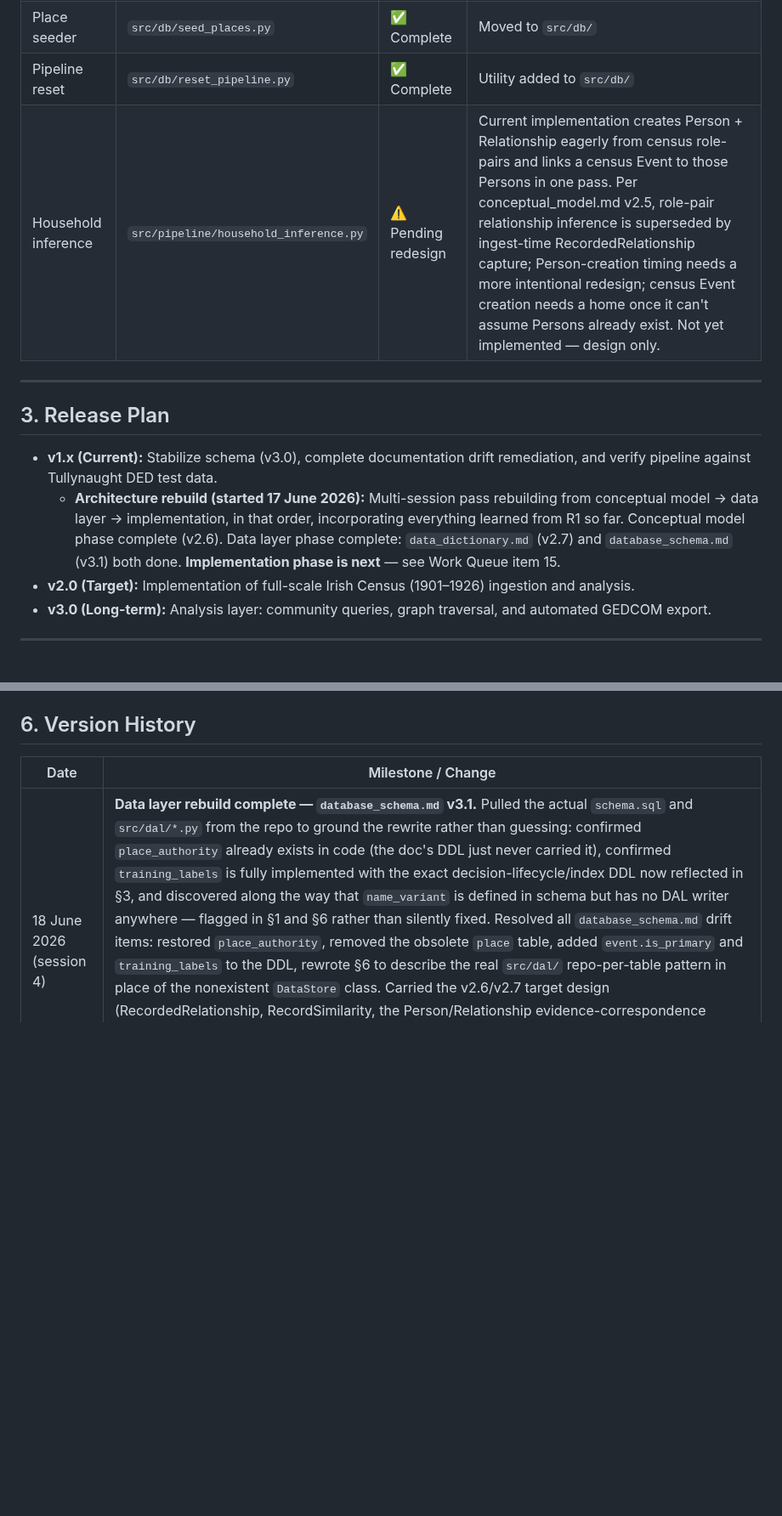
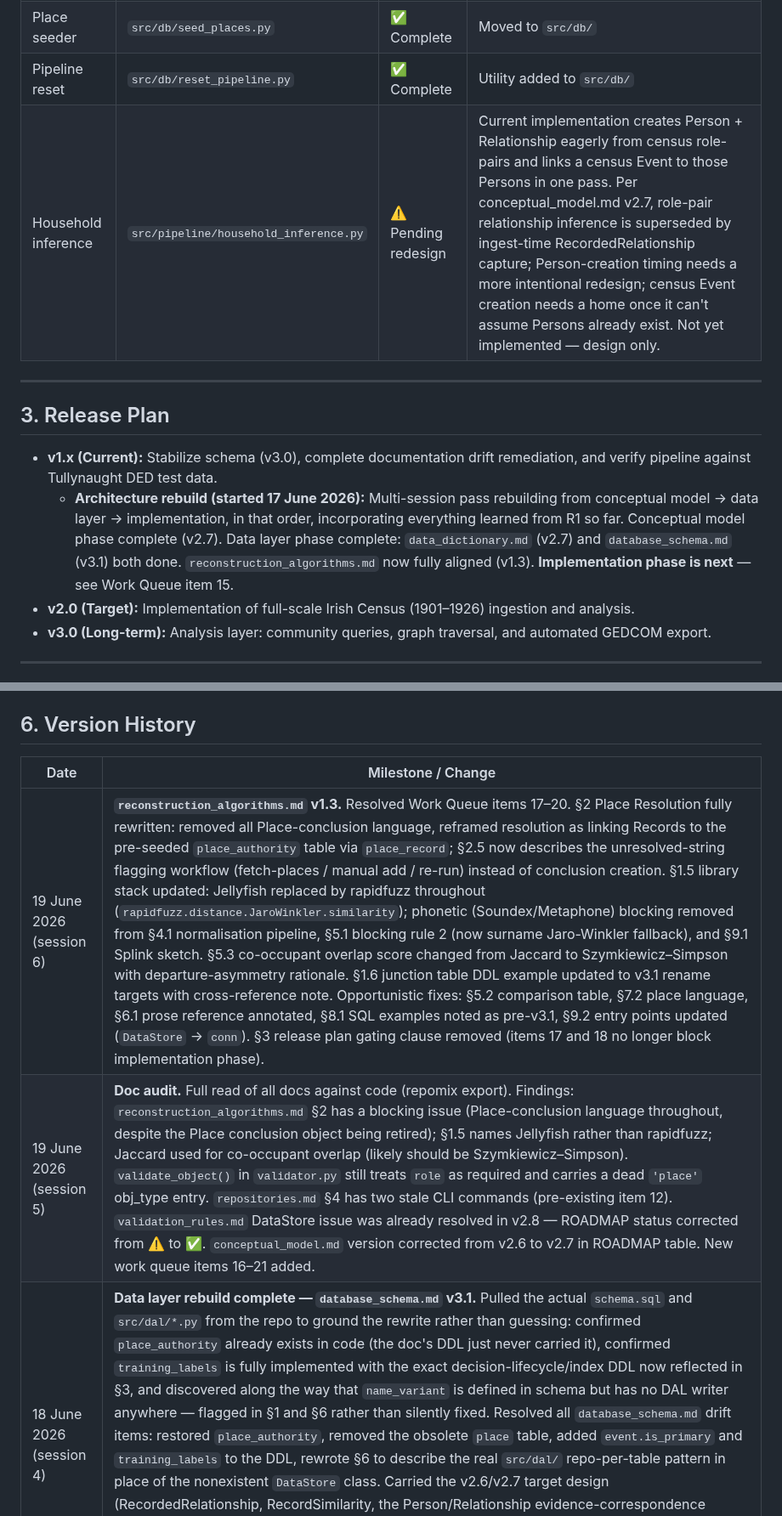
Before and after one commit to mjsmulligan/irish-genealogy-research, a Markdown page: ROADMAP.md, 2 parts joined by grey strips. Shown at 85% size. GitHub-like rendering; blank space fills up the shorter version.

```diff
--- a/ROADMAP.md
+++ b/ROADMAP.md
@@ -28,14 +28,14 @@
 | Place fetcher | `src/db/fetch_places.py` | ✅ Complete | Moved to `src/db/` |
 | Place seeder | `src/db/seed_places.py` | ✅ Complete | Moved to `src/db/` |
 | Pipeline reset | `src/db/reset_pipeline.py` | ✅ Complete | Utility added to `src/db/` |
-| Household inference | `src/pipeline/household_inference.py` | ⚠️ Pending redesign | Current implementation creates Person + Relationship eagerly from census role-pairs and links a census Event to those Persons in one pass. Per conceptual_model.md v2.5, role-pair relationship inference is superseded by ingest-time RecordedRelationship capture; Person-creation timing needs a more intentional redesign; census Event creation needs a home once it can't assume Persons already exist. Not yet implemented — design only. |
+| Household inference | `src/pipeline/household_inference.py` | ⚠️ Pending redesign | Current implementation creates Person + Relationship eagerly from census role-pairs and links a census Event to those Persons in one pass. Per conceptual_model.md v2.7, role-pair relationship inference is superseded by ingest-time RecordedRelationship capture; Person-creation timing needs a more intentional redesign; census Event creation needs a home once it can't assume Persons already exist. Not yet implemented — design only. |
 
 ---
 
 ## 3. Release Plan
 
 * **v1.x (Current):** Stabilize schema (v3.0), complete documentation drift remediation, and verify pipeline against Tullynaught DED test data.
-  * **Architecture rebuild (started 17 June 2026):** Multi-session pass rebuilding from conceptual model → data layer → implementation, in that order, incorporating everything learned from R1 so far. Conceptual model phase complete (v2.6). Data layer phase complete: `data_dictionary.md` (v2.7) and `database_schema.md` (v3.1) both done. **Implementation phase is next** — see Work Queue item 15.
+  * **Architecture rebuild (started 17 June 2026):** Multi-session pass rebuilding from conceptual model → data layer → implementation, in that order, incorporating everything learned from R1 so far. Conceptual model phase complete (v2.7). Data layer phase complete: `data_dictionary.md` (v2.7) and `database_schema.md` (v3.1) both done. `reconstruction_algorithms.md` now fully aligned (v1.3). **Implementation phase is next** — see Work Queue item 15.
 * **v2.0 (Target):** Implementation of full-scale Irish Census (1901–1926) ingestion and analysis.
 * **v3.0 (Long-term):** Analysis layer: community queries, graph traversal, and automated GEDCOM export.
 
@@ -73,6 +79,8 @@
 
 | Date | Milestone / Change |
 |---|---|
+| 19 June 2026 (session 6) | **`reconstruction_algorithms.md` v1.3.** Resolved Work Queue items 17–20. §2 Place Resolution fully rewritten: removed all Place-conclusion language, reframed resolution as linking Records to the pre-seeded `place_authority` table via `place_record`; §2.5 now describes the unresolved-string flagging workflow (fetch-places / manual add / re-run) instead of conclusion creation. §1.5 library stack updated: Jellyfish replaced by rapidfuzz throughout (`rapidfuzz.distance.JaroWinkler.similarity`); phonetic (Soundex/Metaphone) blocking removed from §4.1 normalisation pipeline, §5.1 blocking rule 2 (now surname Jaro-Winkler fallback), and §9.1 Splink sketch. §5.3 co-occupant overlap score changed from Jaccard to Szymkiewicz–Simpson with departure-asymmetry rationale. §1.6 junction table DDL example updated to v3.1 rename targets with cross-reference note. Opportunistic fixes: §5.2 comparison table, §7.2 place language, §6.1 prose reference annotated, §8.1 SQL examples noted as pre-v3.1, §9.2 entry points updated (`DataStore` → `conn`). §3 release plan gating clause removed (items 17 and 18 no longer block implementation phase). |
+| 19 June 2026 (session 5) | **Doc audit.** Full read of all docs against code (repomix export). Findings: `reconstruction_algorithms.md` §2 has a blocking issue (Place-conclusion language throughout, despite the Place conclusion object being retired); §1.5 names Jellyfish rather than rapidfuzz; Jaccard used for co-occupant overlap (likely should be Szymkiewicz–Simpson). `validate_object()` in `validator.py` still treats `role` as required and carries a dead `'place'` obj_type entry. `repositories.md` §4 has two stale CLI commands (pre-existing item 12). `validation_rules.md` DataStore issue was already resolved in v2.8 — ROADMAP status corrected from ⚠️ to ✅. `conceptual_model.md` version corrected from v2.6 to v2.7 in ROADMAP table. New work queue items 16–21 added. |
 | 18 June 2026 (session 4) | **Data layer rebuild complete — `database_schema.md` v3.1.** Pulled the actual `schema.sql` and `src/dal/*.py` from the repo to ground the rewrite rather than guessing: confirmed `place_authority` already exists in code (the doc's DDL just never carried it), confirmed `training_labels` is fully implemented with the exact decision-lifecycle/index DDL now reflected in §3, and discovered along the way that `name_variant` is defined in schema but has no DAL writer anywhere — flagged in §1 and §6 rather than silently fixed. Resolved all `database_schema.md` drift items: restored `place_authority`, removed the obsolete `place` table, added `event.is_primary` and `training_labels` to the DDL, rewrote §6 to describe the real `src/dal/` repo-per-table pattern in place of the nonexistent `DataStore` class. Carried the v2.6/v2.7 target design (RecordedRelationship, RecordSimilarity, the Person/Relationship evidence-correspondence rename) into the DDL, marked `[target]` throughout and called out explicitly in §1 and §9 as not yet reflected in `PRAGMA user_version`. Data layer phase of the architecture rebuild (conceptual model → data dictionary → database schema) is now complete; implementation phase is next (Work Queue item 15). |
 | 17 June 2026 (session 3) | **Data layer alignment:** Resolved the open Relationship evidence-FK decision in favour of RecordedRelationship, generalised as Rule 2 (evidence correspondence) and applied symmetrically to Person→RecordedPerson; conceptual_model.md bumped to v2.6. Aligned data_dictionary.md to v2.7: added RecordedRelationship/RecordSimilarity field tables, `event.is_primary`, fixed `recorded_person.role` nullability and `unknown` vocab, renamed `Person`/`Relationship` evidence FKs and their junction tables to match. Data layer phase of the architecture rebuild now complete for `data_dictionary.md`; `database_schema.md` is next. |
 | 17 June 2026 (session 2) | **Conceptual model v2.5:** Added RecordedRelationship and RecordSimilarity as Evidence-layer objects, recording relationships and algorithmic similarity between evidence units without requiring a conclusion. Formalised Event consensus arbitration as Rule 9 — competing Events of the same type may coexist per Person, exactly one marked `is_primary`; Person and Relationship explicitly excluded, for different reasons. Retired `training_labels` as a considered-and-built-then-rejected path. Fixed stale CLI examples and the stale "eleven objects" count. Identified that `database_schema.md`'s prior "Complete" status was inaccurate (DDL out of sync with `schema.sql`) and corrected it here. Started the multi-session architecture rebuild: conceptual model → data layer → implementation. |
```
Also changed, not shown: other parts of ROADMAP.md (+25 -19 lines).
